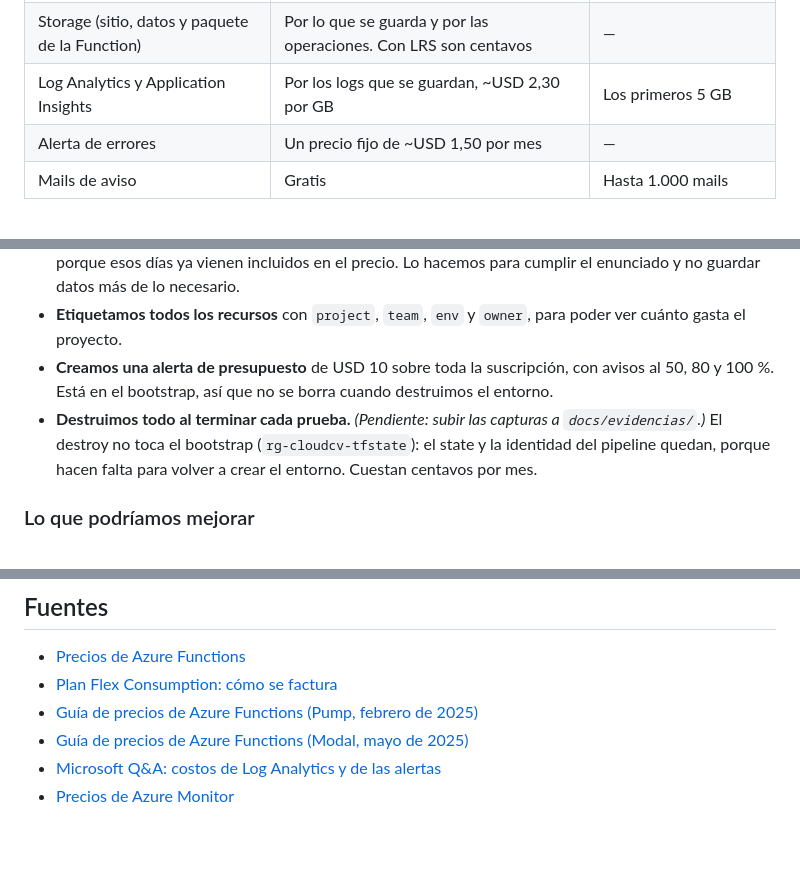
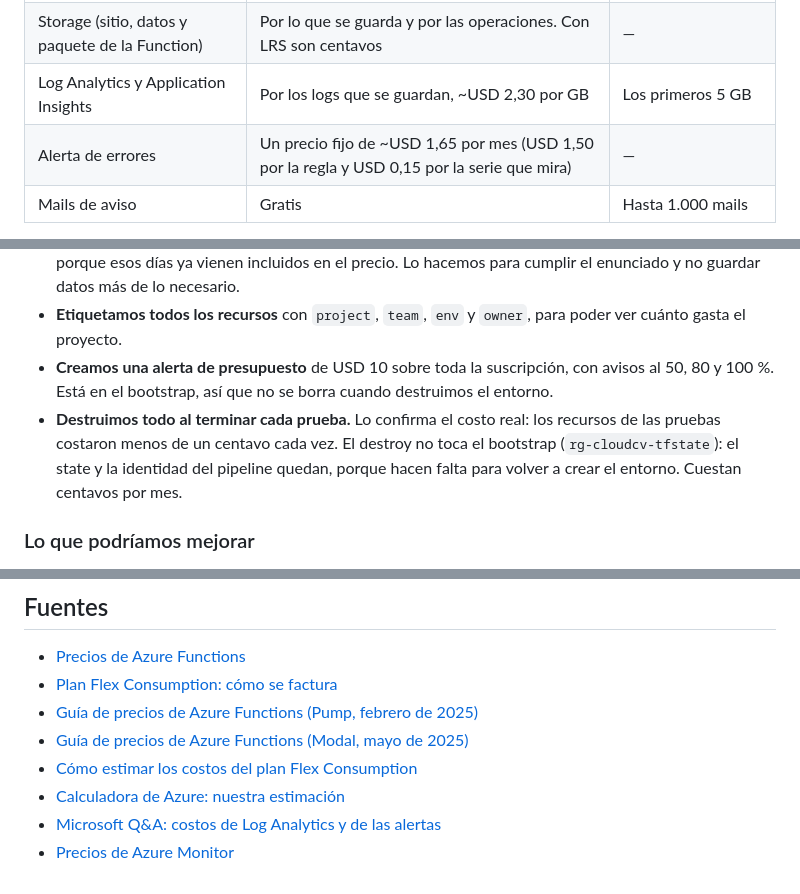
Before and after one commit to macarenapineiro/cloudcv-launchpad, a Markdown page: docs/finops.md, 3 parts joined by grey strips. GitHub-like rendering; blank space fills up the shorter version.

```diff
--- a/docs/finops.md
+++ b/docs/finops.md
@@ -13,7 +13,7 @@ Casi todo lo que usamos cobra solo cuando se usa, y además Azure regala una par
 | Azure Functions (Flex Consumption) | ~USD 0,000026 por GB-s y ~USD 0,40 por millón de llamadas | 100.000 GB-s y 250.000 llamadas |
 | Storage (sitio, datos y paquete de la Function) | Por lo que se guarda y por las operaciones. Con LRS son centavos | — |
 | Log Analytics y Application Insights | Por los logs que se guardan, ~USD 2,30 por GB | Los primeros 5 GB |
-| Alerta de errores | Un precio fijo de ~USD 1,50 por mes | — |
+| Alerta de errores | Un precio fijo de ~USD 1,65 por mes (USD 1,50 por la regla y USD 0,15 por la serie que mira) | — |
 | Mails de aviso | Gratis | Hasta 1.000 mails |
 
 La Function cobra por "memoria × tiempo", que se mide en GB-s. Por ejemplo, si una visita usa una instancia de 2 GB durante 1 segundo, son 2 GB-s. Azure cobra como mínimo 1 segundo por cada llamada, aunque dure menos.
@@ -70,7 +104,7 @@ Con tantas visitas también habría que subir el tope diario de logs, que hoy es
 - **Le pusimos un tope a los logs:** 0,1 GB por día. Los datos de la Function (pedidos, errores, trazas) se guardan 7 días, como pide el enunciado. El workspace en sí no acepta menos de 30, así que la retención de 7 días se pone en cada tabla. Ojo: según Microsoft, bajar de 31 días no ahorra plata, porque esos días ya vienen incluidos en el precio. Lo hacemos para cumplir el enunciado y no guardar datos más de lo necesario.
 - **Etiquetamos todos los recursos** con `project`, `team`, `env` y `owner`, para poder ver cuánto gasta el proyecto.
 - **Creamos una alerta de presupuesto** de USD 10 sobre toda la suscripción, con avisos al 50, 80 y 100 %. Está en el bootstrap, así que no se borra cuando destruimos el entorno.
-- **Destruimos todo al terminar cada prueba.** *(Pendiente: subir las capturas a `docs/evidencias/`.)* El destroy no toca el bootstrap (`rg-cloudcv-tfstate`): el state y la identidad del pipeline quedan, porque hacen falta para volver a crear el entorno. Cuestan centavos por mes.
+- **Destruimos todo al terminar cada prueba.** Lo confirma el costo real: los recursos de las pruebas costaron menos de un centavo cada vez. El destroy no toca el bootstrap (`rg-cloudcv-tfstate`): el state y la identidad del pipeline quedan, porque hacen falta para volver a crear el entorno. Cuestan centavos por mes.
 
 ### Lo que podríamos mejorar
 
@@ -88,5 +122,7 @@ El enunciado pide que los datos de prueba se borren solos después de un tiempo.
 - [Plan Flex Consumption: cómo se factura](https://learn.microsoft.com/azure/azure-functions/flex-consumption-plan)
 - [Guía de precios de Azure Functions (Pump, febrero de 2025)](https://www.pump.co/blog/azure-functions-pricing/)
 - [Guía de precios de Azure Functions (Modal, mayo de 2025)](https://modal.com/blog/azure-function-pricing-guide)
+- [Cómo estimar los costos del plan Flex Consumption](https://learn.microsoft.com/azure/azure-functions/functions-consumption-costs)
+- [Calculadora de Azure: nuestra estimación](https://azure.com/e/7282ac331fde49f0a44eae2b9b8b5ab5)
 - [Microsoft Q&A: costos de Log Analytics y de las alertas](https://learn.microsoft.com/en-us/answers/questions/5645391/cost-effective-way-to-monitor-telemetry-data)
 - [Precios de Azure Monitor](https://azure.microsoft.com/pricing/details/monitor/)
```
Also changed, not shown: other parts of docs/finops.md (+42 -8 lines), docs/evidencias/05-costo-real.png (added), docs/evidencias/06-presupuesto.png (added), docs/evidencias/07-calculadora-total.png (added), docs/evidencias/08-calculadora-function.png (added), docs/evidencias/09-calculadora-alerta.png (added).
